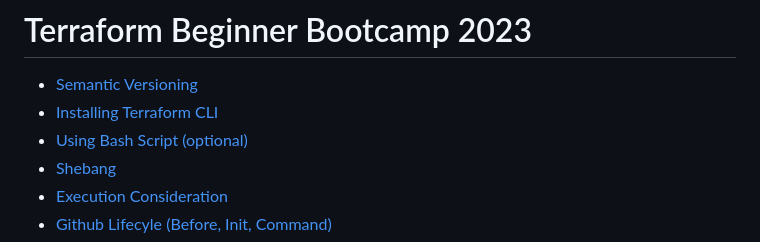
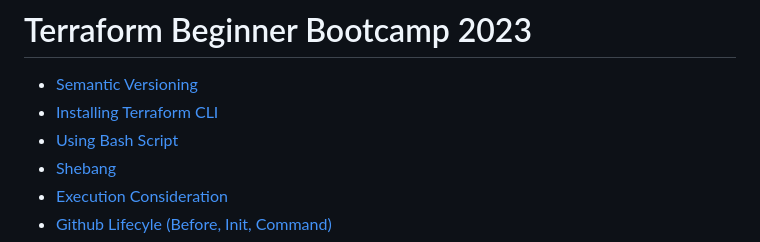
Before and after one commit to jtex-13/terraform-beginner-bootcamp-2023, a Markdown page: journal/week0.md, the part around the change. Drawn GitHub-style.

```diff
--- a/journal/week0.md
+++ b/journal/week0.md
@@ -2,7 +2,7 @@
 
   * [Semantic Versioning](#semantic-versioning)
   * [Installing Terraform CLI](#installing-terraform-cli)
-  * [Using Bash Script (optional)](#using-bash-script)
+  * [Using Bash Script](#using-bash-script)
   * [Shebang](#shebang)
   * [Execution Consideration](#execution-consideration)
   * [Github Lifecyle (Before, Init, Command)](#github-lifecyle--before--init--command-)
```
